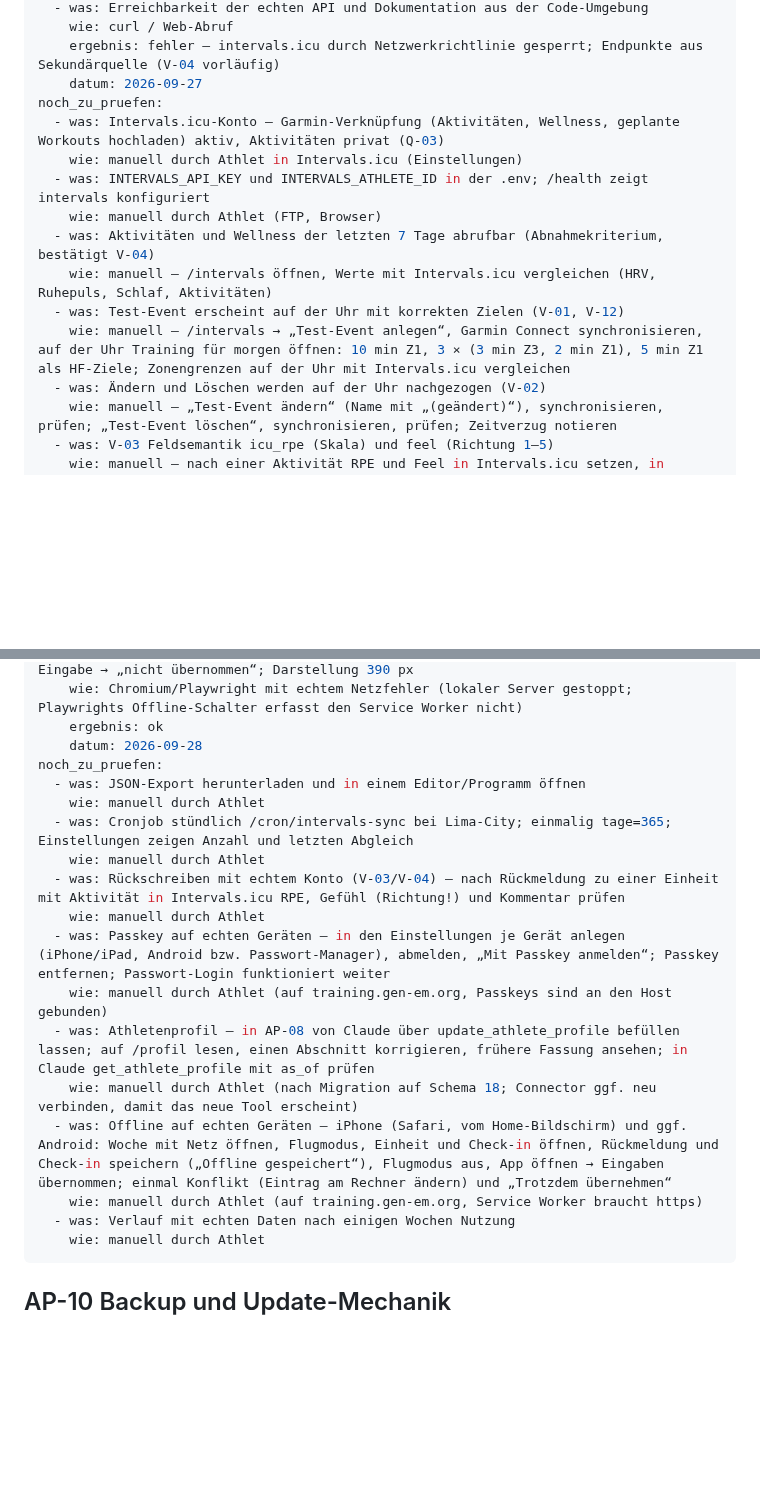
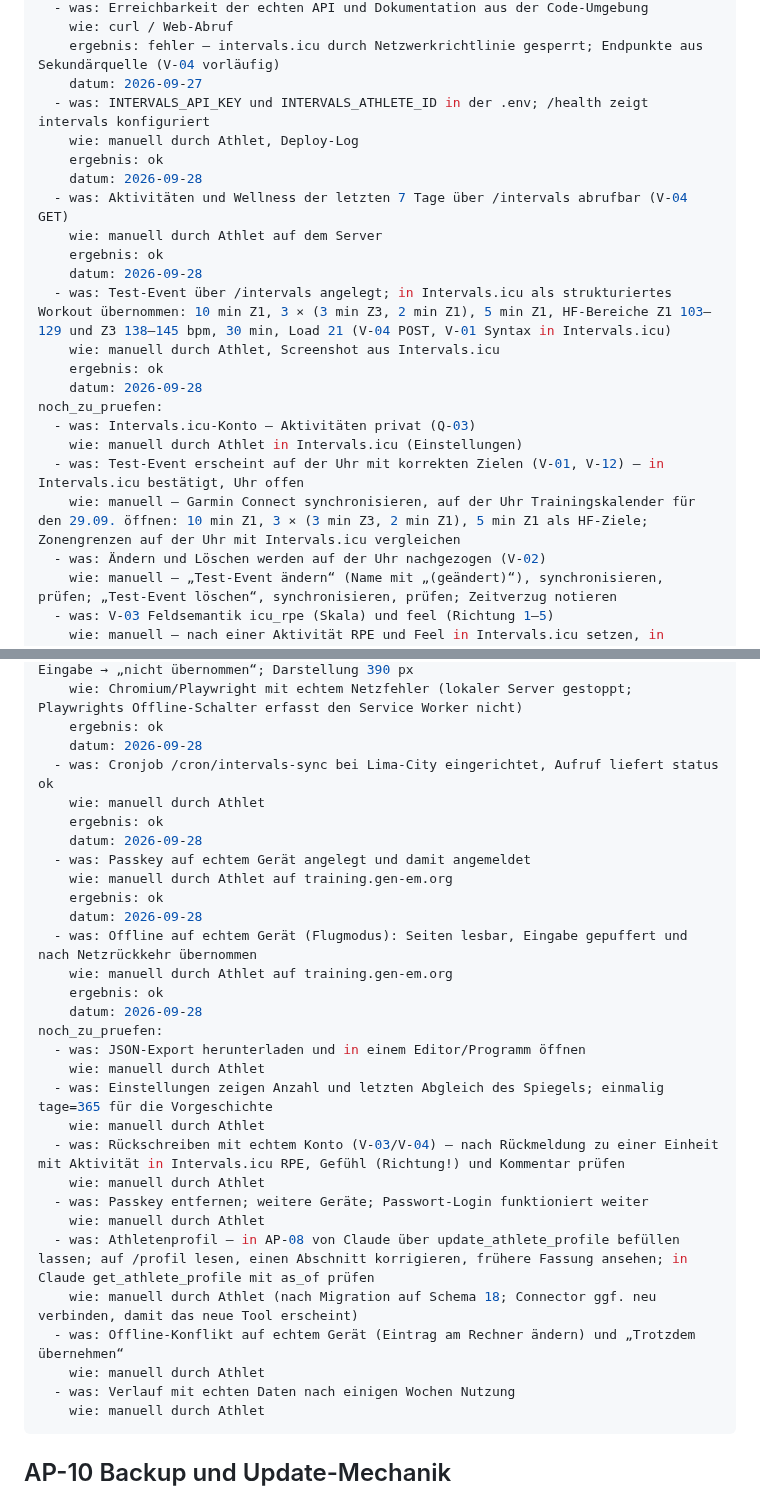
Before and after one commit to chodid/training, a Markdown page: docs/pruefung/pruefprotokoll.md, 2 parts joined by grey strips. Drawn GitHub-style; blank space fills up the shorter version.

````diff
--- a/docs/pruefung/pruefprotokoll.md
+++ b/docs/pruefung/pruefprotokoll.md
@@ -178,15 +188,23 @@ geprueft:
     wie: curl / Web-Abruf
     ergebnis: fehler – intervals.icu durch Netzwerkrichtlinie gesperrt; Endpunkte aus Sekundärquelle (V-04 vorläufig)
     datum: 2026-09-27
+  - was: INTERVALS_API_KEY und INTERVALS_ATHLETE_ID in der .env; /health zeigt intervals konfiguriert
+    wie: manuell durch Athlet, Deploy-Log
+    ergebnis: ok
+    datum: 2026-09-28
+  - was: Aktivitäten und Wellness der letzten 7 Tage über /intervals abrufbar (V-04 GET)
+    wie: manuell durch Athlet auf dem Server
+    ergebnis: ok
+    datum: 2026-09-28
+  - was: Test-Event über /intervals angelegt; in Intervals.icu als strukturiertes Workout übernommen: 10 min Z1, 3 × (3 min Z3, 2 min Z1), 5 min Z1, HF-Bereiche Z1 103–129 und Z3 138–145 bpm, 30 min, Load 21 (V-04 POST, V-01 Syntax in Intervals.icu)
+    wie: manuell durch Athlet, Screenshot aus Intervals.icu
+    ergebnis: ok
+    datum: 2026-09-28
 noch_zu_pruefen:
-  - was: Intervals.icu-Konto – Garmin-Verknüpfung (Aktivitäten, Wellness, geplante Workouts hochladen) aktiv, Aktivitäten privat (Q-03)
+  - was: Intervals.icu-Konto – Aktivitäten privat (Q-03)
     wie: manuell durch Athlet in Intervals.icu (Einstellungen)
-  - was: INTERVALS_API_KEY und INTERVALS_ATHLETE_ID in der .env; /health zeigt intervals konfiguriert
-    wie: manuell durch Athlet (FTP, Browser)
-  - was: Aktivitäten und Wellness der letzten 7 Tage abrufbar (Abnahmekriterium, bestätigt V-04)
-    wie: manuell – /intervals öffnen, Werte mit Intervals.icu vergleichen (HRV, Ruhepuls, Schlaf, Aktivitäten)
-  - was: Test-Event erscheint auf der Uhr mit korrekten Zielen (V-01, V-12)
-    wie: manuell – /intervals → „Test-Event anlegen“, Garmin Connect synchronisieren, auf der Uhr Training für morgen öffnen: 10 min Z1, 3 × (3 min Z3, 2 min Z1), 5 min Z1 als HF-Ziele; Zonengrenzen auf der Uhr mit Intervals.icu vergleichen
+  - was: Test-Event erscheint auf der Uhr mit korrekten Zielen (V-01, V-12) – in Intervals.icu bestätigt, Uhr offen
+    wie: manuell – Garmin Connect synchronisieren, auf der Uhr Trainingskalender für den 29.09. öffnen: 10 min Z1, 3 × (3 min Z3, 2 min Z1), 5 min Z1 als HF-Ziele; Zonengrenzen auf der Uhr mit Intervals.icu vergleichen
   - was: Ändern und Löschen werden auf der Uhr nachgezogen (V-02)
     wie: manuell – „Test-Event ändern“ (Name mit „(geändert)“), synchronisieren, prüfen; „Test-Event löschen“, synchronisieren, prüfen; Zeitverzug notieren
   - was: V-03 Feldsemantik icu_rpe (Skala) und feel (Richtung 1–5)
@@ -334,19 +354,31 @@ geprueft:
     wie: Chromium/Playwright mit echtem Netzfehler (lokaler Server gestoppt; Playwrights Offline-Schalter erfasst den Service Worker nicht)
     ergebnis: ok
     datum: 2026-09-28
+  - was: Cronjob /cron/intervals-sync bei Lima-City eingerichtet, Aufruf liefert status ok
+    wie: manuell durch Athlet
+    ergebnis: ok
+    datum: 2026-09-28
+  - was: Passkey auf echtem Gerät angelegt und damit angemeldet
+    wie: manuell durch Athlet auf training.gen-em.org
+    ergebnis: ok
+    datum: 2026-09-28
+  - was: Offline auf echtem Gerät (Flugmodus): Seiten lesbar, Eingabe gepuffert und nach Netzrückkehr übernommen
+    wie: manuell durch Athlet auf training.gen-em.org
+    ergebnis: ok
+    datum: 2026-09-28
 noch_zu_pruefen:
   - was: JSON-Export herunterladen und in einem Editor/Programm öffnen
     wie: manuell durch Athlet
-  - was: Cronjob stündlich /cron/intervals-sync bei Lima-City; einmalig tage=365; Einstellungen zeigen Anzahl und letzten Abgleich
+  - was: Einstellungen zeigen Anzahl und letzten Abgleich des Spiegels; einmalig tage=365 für die Vorgeschichte
     wie: manuell durch Athlet
   - was: Rückschreiben mit echtem Konto (V-03/V-04) – nach Rückmeldung zu einer Einheit mit Aktivität in Intervals.icu RPE, Gefühl (Richtung!) und Kommentar prüfen
     wie: manuell durch Athlet
-  - was: Passkey auf echten Geräten – in den Einstellungen je Gerät anlegen (iPhone/iPad, Android bzw. Passwort-Manager), abmelden, „Mit Passkey anmelden“; Passkey entfernen; Passwort-Login funktioniert weiter
-    wie: manuell durch Athlet (auf training.gen-em.org, Passkeys sind an den Host gebunden)
+  - was: Passkey entfernen; weitere Geräte; Passwort-Login funktioniert weiter
+    wie: manuell durch Athlet
   - was: Athletenprofil – in AP-08 von Claude über update_athlete_profile befüllen lassen; auf /profil lesen, einen Abschnitt korrigieren, frühere Fassung ansehen; in Claude get_athlete_profile mit as_of prüfen
     wie: manuell durch Athlet (nach Migration auf Schema 18; Connector ggf. neu verbinden, damit das neue Tool erscheint)
-  - was: Offline auf echten Geräten – iPhone (Safari, vom Home-Bildschirm) und ggf. Android: Woche mit Netz öffnen, Flugmodus, Einheit und Check-in öffnen, Rückmeldung und Check-in speichern („Offline gespeichert“), Flugmodus aus, App öffnen → Eingaben übernommen; einmal Konflikt (Eintrag am Rechner ändern) und „Trotzdem übernehmen“
-    wie: manuell durch Athlet (auf training.gen-em.org, Service Worker braucht https)
+  - was: Offline-Konflikt auf echtem Gerät (Eintrag am Rechner ändern) und „Trotzdem übernehmen“
+    wie: manuell durch Athlet
   - was: Verlauf mit echten Daten nach einigen Wochen Nutzung
     wie: manuell durch Athlet
 ```
````
Also changed, not shown: other parts of docs/pruefung/pruefprotokoll.md (+41 -17 lines), docs/konzept/konzept-ki-personal-trainer.md (+3 -2 lines).
